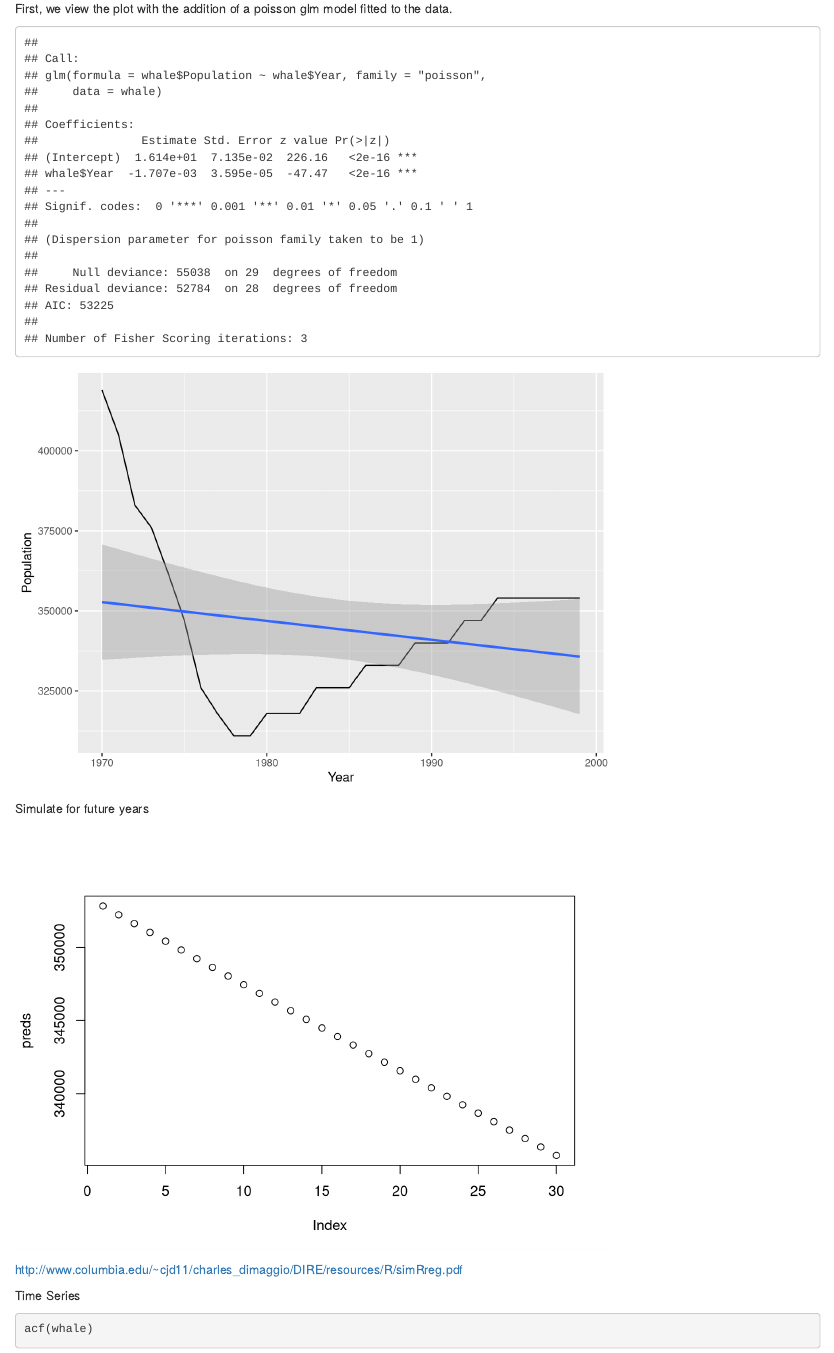
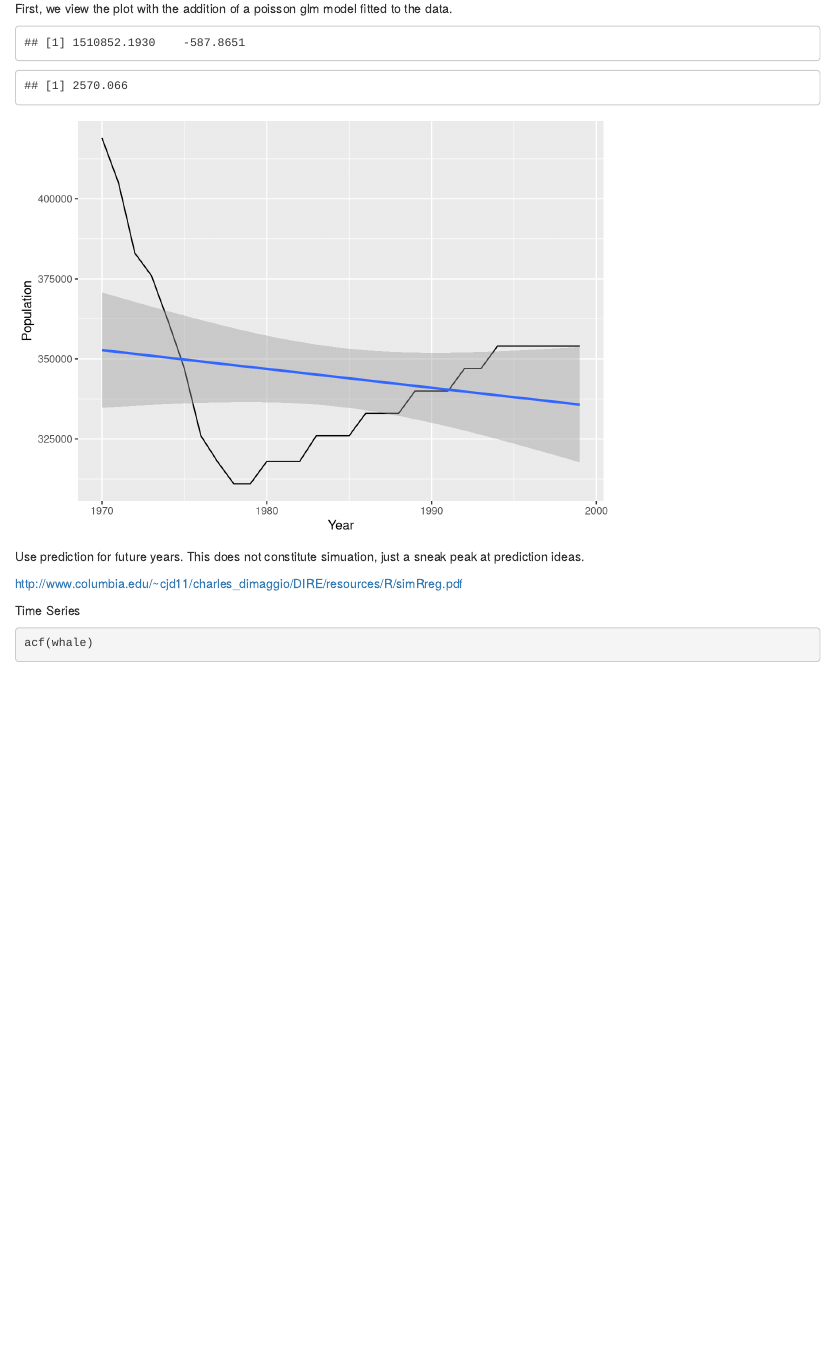
Before and after one commit to ST541-Fall2018/Regression_Population_Decline-ProbCompSim_Project, an R Markdown document (Week Six Tasks.Rmd): the page in a window 1100 px wide, from 940 px down before the commit and from 650 px down after it, so that both start at the same text. Rendered offline with R 4.5, knitr and Pandoc, with nearby package versions; code that draws random numbers runs with fixed seeds of ours.

Commit message:
Successful simulation

````diff
--- a/Week Six Tasks.Rmd
+++ b/Week Six Tasks.Rmd
@@ -18,24 +18,77 @@ plot(whale$Year, whale$Population, main = "Population Decline of Sperm Whales",
 First, we view the plot with the addition of a poisson glm model fitted to the data.
 
 ```{r, warning = F, message= F, echo=F}
-glm_model <- glm(whale$Population ~ whale$Year, data = whale, family = "poisson")
-summary(glm_model)
+fit.poi <- glm(whale$Population ~ whale$Year, data = whale, family = "poisson")
+#fit.poi.log <- glm(whale$Population ~ log(whale$Year), data = whale, family = "poisson"(link = "logit"))
+#fit.poi.prob <- glm(whale$Population ~ whale$Year, data = whale, family = "poisson"(link = "probit"))
 
-# plot(whale$Year, whale$Population, main = "Population Decline of Sperm
-# Whales", xlab = "Year", ylab = "Populaion")
-# lines(glm_model$fitted.values)
+#c(summary(fit.poi)$aic, summary(fit.poi.log)$aic, summary(fit.poi.prob)$aic)
+#fit.bin <- glm(whale$Population ~ whale$Year, data = whale, family = "binomial")
+#summary(fit.bin)
+
+ntimes <- 100
+n <- length(whale$Population)
+X <- cbind(rep(1, n), whale$Year)
+b <- coef(fit.poi)
+y.hat <- exp(X %*% b)
+
+coefs <- matrix(ncol = 2, data = rep(0, ntimes*2))
+y.rep <- matrix(ncol = ntimes, data = rep(rpois(n*ntimes, y.hat)))
+for (i in 1: ntimes){
+  coefs[i, 1] <- summary(lm(y.rep[,i] ~ whale$Year))$coefficients[1]
+  coefs[i, 2] <- summary(lm(y.rep[,i] ~ whale$Year))$coefficients[2]
+}
+
+colMeans(coefs)
+new.fit <- colMeans(coefs)[1] + colMeans(coefs)[2]*seq(max(whale$Year), max(whale$Year) + 50 , 1)
+
+-colMeans(coefs)[1]/colMeans(coefs)[2] # year at which population will be zero
+
+
+
+
+
+
+#y.rep <- rpois(n*ntimes, y.hat)
+#y.rep.mean <- double(length(y.rep))
+#cm <- colMeans(y.rep)
+# instead of this, I should average by entry value....then fit those 30 values to a
+#curve? Maybe? but on average, I think this fit is just my inital fit...could be wrong
+# from no no no
+# I have ntimes different fake data curves.
+# using these ntimes cuves, predit future values...
+# this takes care of simulation aspect and predictions.
+
+#y.rep.mean <- map_dbl(y.rep ~ mean(.[[]]))
+# for (i in 1: length(y.rep)){
+#   y.rep.mean[i] <- mean(y.rep[[i]])
+# }
+
+
+
+
+
+
+
+pop.decline <- function(df, ntimes){
+  fit.poi <- glm(df$Population ~ df$Year, data = df, family = "poisson")
+  n <- length(df$Population)
+  X <- cbind(rep(1, n), df$Year)
+  b <- coef(fit.poi)
+  y.hat <- exp(X %*% b)
+
+  y.rep <- rerun(ntimes, rpois(n, y.hat))
+  y.rep.mean <- map_dbl(y.rep[[]] ~ mean(.))
+}
+
+#pop.decline(df = whale, ntimes = 100)
 
 ggplot(data = whale, aes(x = Year, y = Population)) +
-  # geom_pointrange(aes(
-  #   ymin = est - 1.96*sd/sqrt(B),
-  #   ymax = est + 1.96*sd/sqrt(B))) +
-  #   geom_point(size = 0.5) +
   geom_line() +
   geom_smooth(method='glm',formula=y~x, family = "poisson") +
   labs(x = "Year", y = "Population")
 ```
 
-Simulate for future years
+Use prediction for future years. This does not constitute simuation, just a sneak peak at prediction ideas.
 
 ```{r, echo=F, warning=F, message=F}
-new_data <- data.frame("Year" = seq(2001, 2050, 1))
@@ -42,8 +99,13 @@ new_data <- data.frame("Year" = seq(2001, 2050, 1))
 
-preds <- predict(glm_model, newdata = new_data, type = 'response')
+```{r}
 
-plot(preds)
 ```
+
+
+
+
+
+
 
 http://www.columbia.edu/~cjd11/charles_dimaggio/DIRE/resources/R/simRreg.pdf
 
````
Also changed, not shown: Week Six Tasks.Rmd (6 more changed lines).
